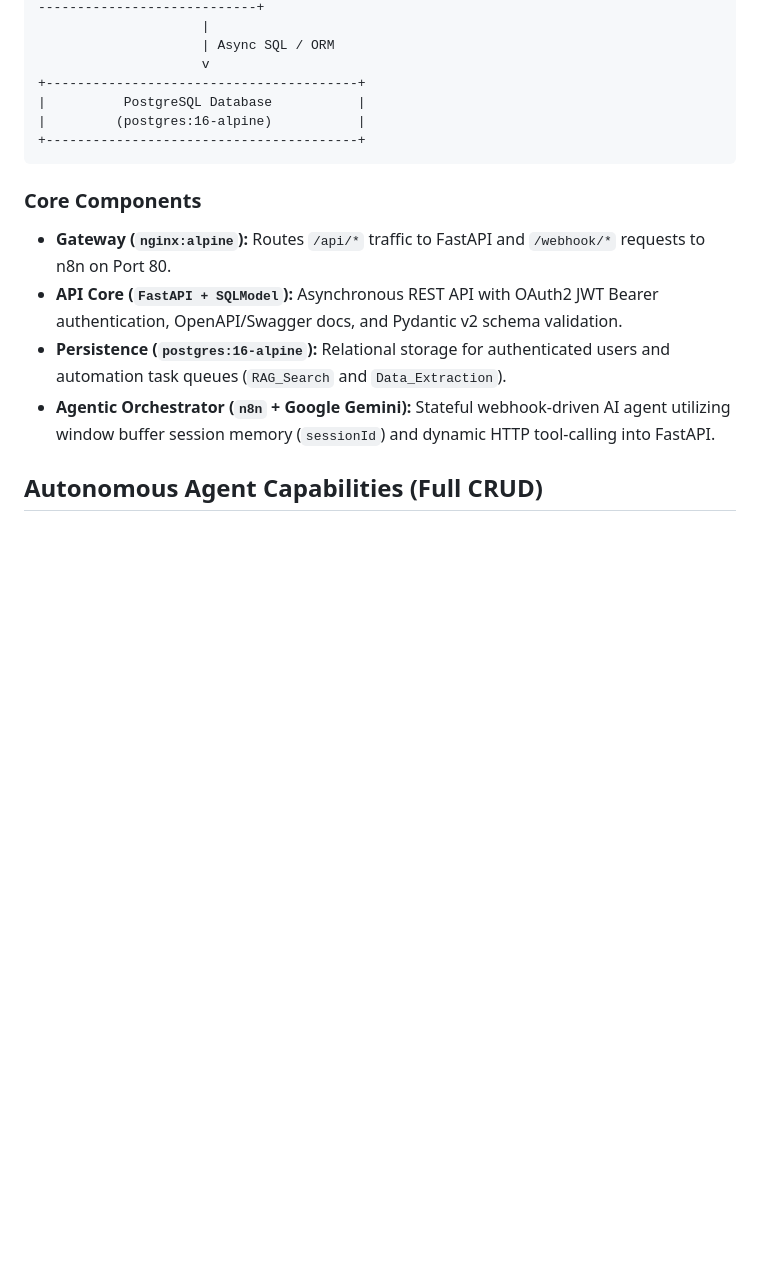
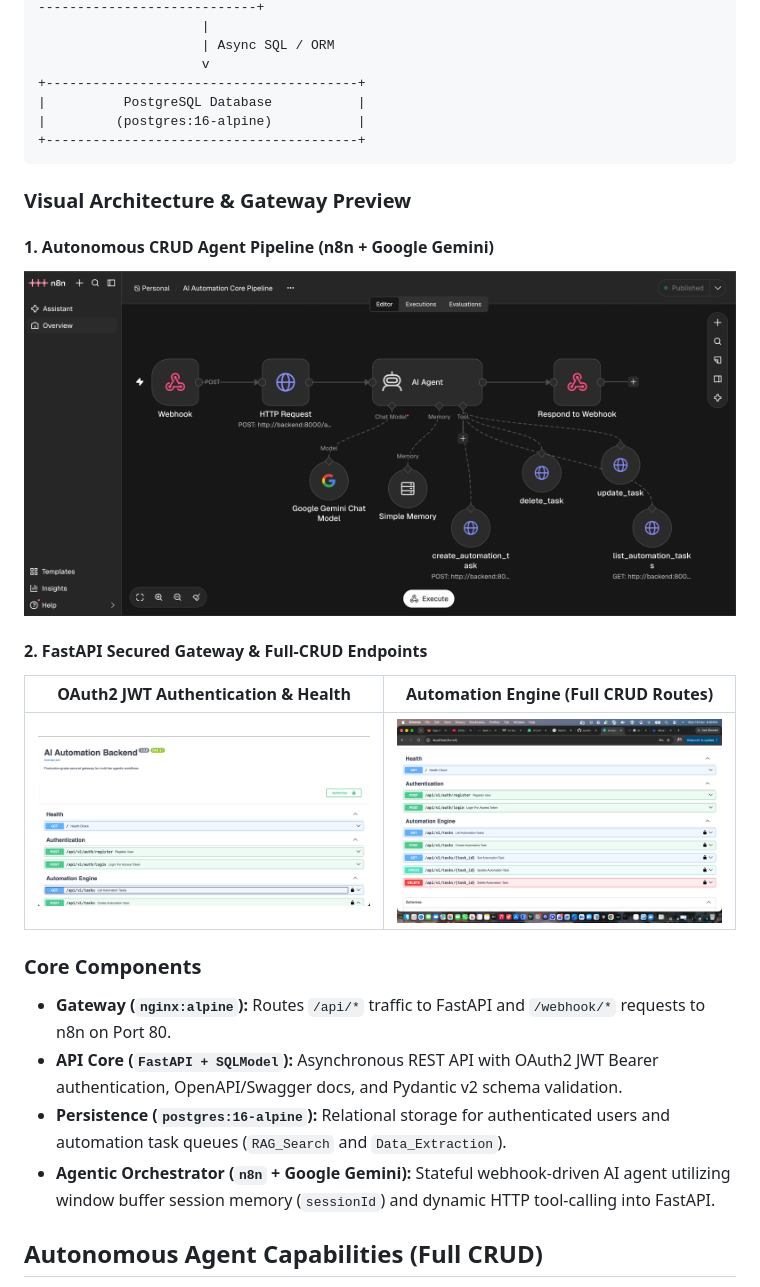
Before and after one commit to sumitkapoor2511/ai-automation-platform, a Markdown page: README.md, the part around the change. Rendered like a GitHub page; pictures changed too: docs/screenshots/fastapi-auth-gateway.png (added), docs/screenshots/fastapi-crud-endpoints.png (added), docs/screenshots/n8n-workflow.png (added); blank space fills up the shorter version.

Commit message:
docs: add n8n workflow and FastAPI Swagger screenshots to README

````diff
--- a/README.md
+++ b/README.md
@@ -26,6 +26,16 @@ An enterprise-grade automation ecosystem built with **FastAPI**, **PostgreSQL**,
 +----------------------------------------+
 ```
 
+### Visual Architecture & Gateway Preview
+
+#### 1. Autonomous CRUD Agent Pipeline (n8n + Google Gemini)
+![n8n Autonomous CRUD Agent](docs/screenshots/n8n-workflow.png)
+
+#### 2. FastAPI Secured Gateway & Full-CRUD Endpoints
+
+| OAuth2 JWT Authentication & Health | Automation Engine (Full CRUD Routes) |
+| :---: | :---: |
+| <img src="docs/screenshots/fastapi-auth-gateway.png" width="420"> | <img src="docs/screenshots/fastapi-crud-endpoints.png" width="420"> |
 ### Core Components
 * **Gateway (`nginx:alpine`):** Routes `/api/*` traffic to FastAPI and `/webhook/*` requests to n8n on Port 80.
 * **API Core (`FastAPI + SQLModel`):** Asynchronous REST API with OAuth2 JWT Bearer authentication, OpenAPI/Swagger docs, and Pydantic v2 schema validation.
````
